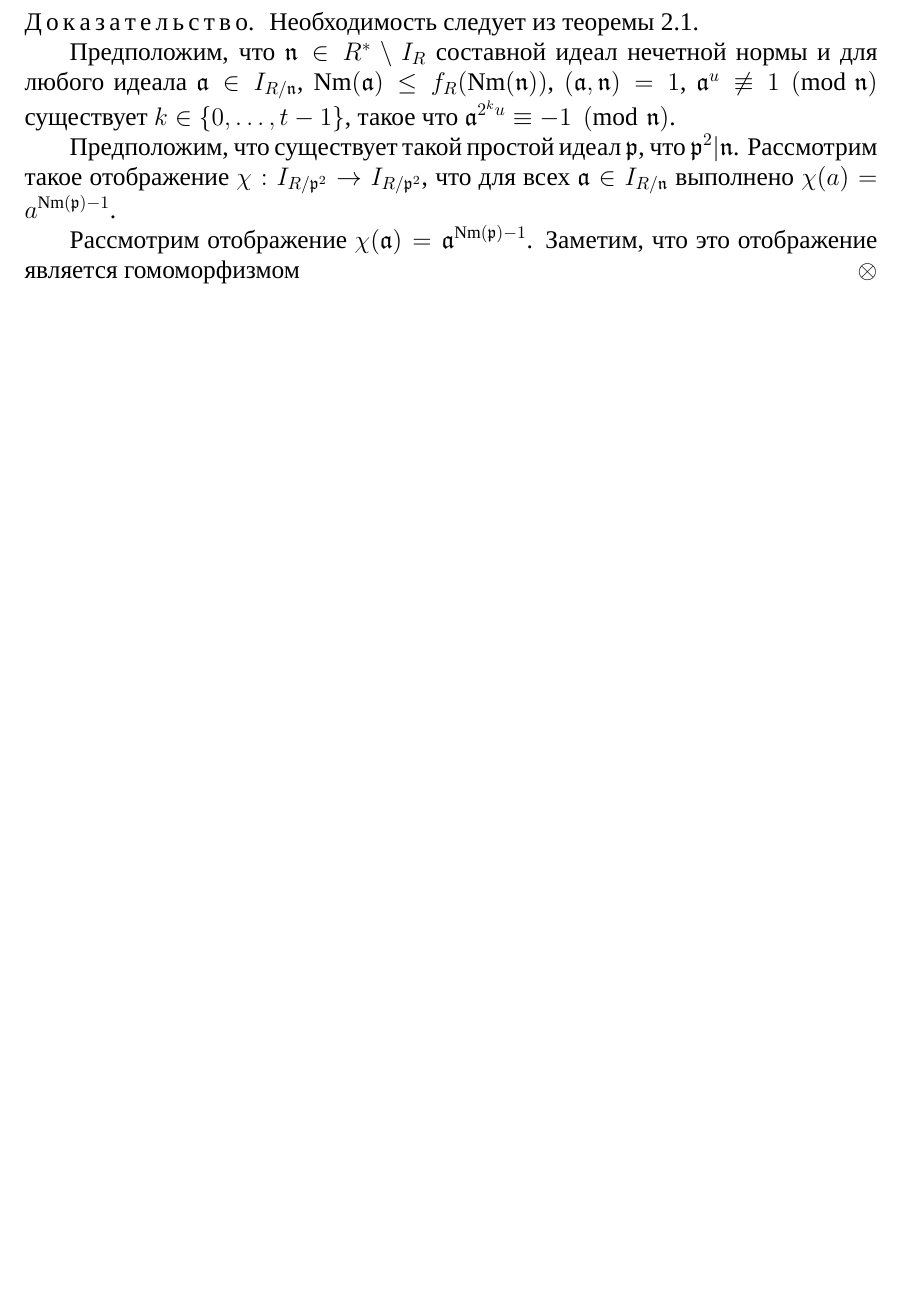
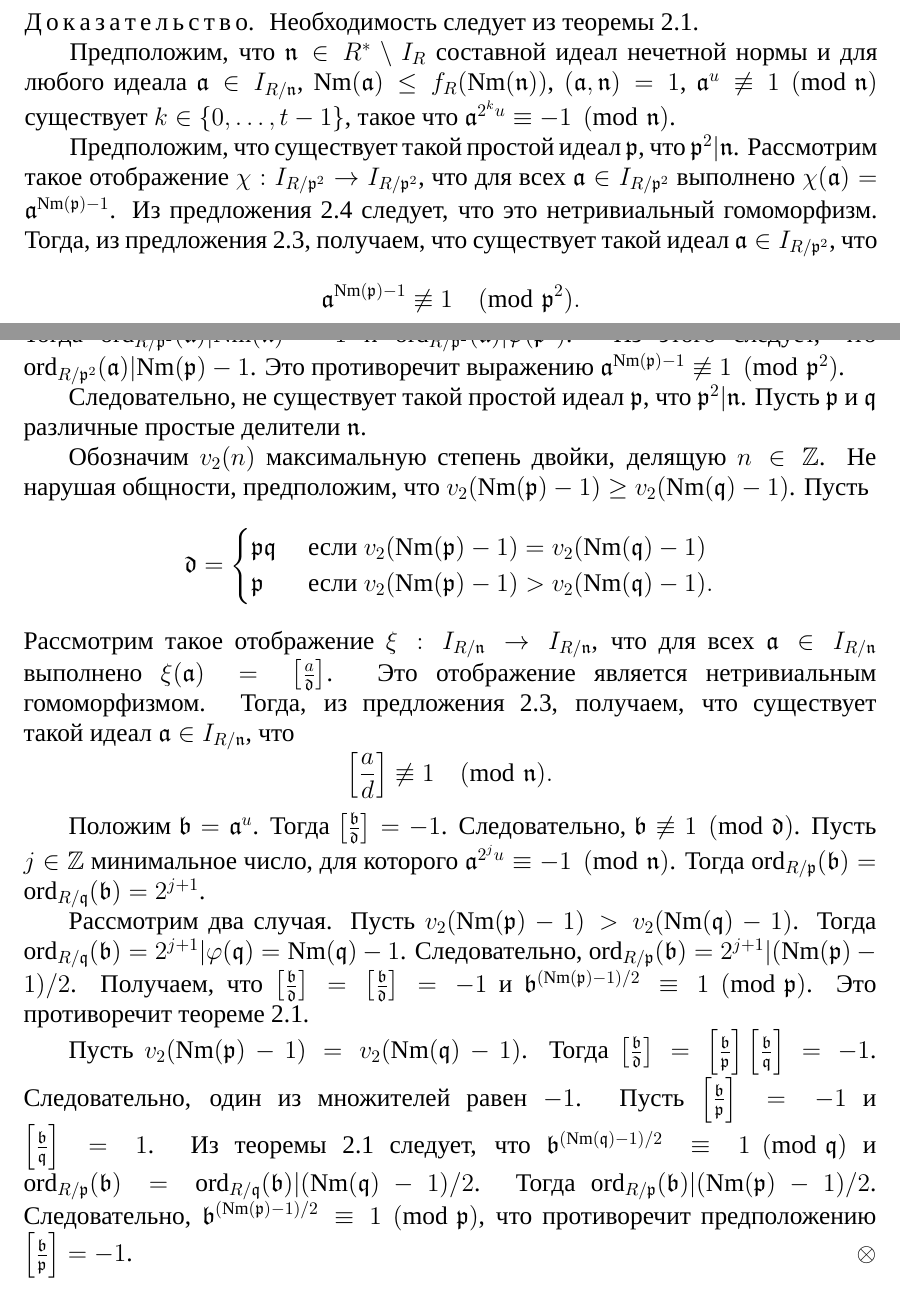
Before and after one commit to KondratyonokNikita/PhD, a LaTeX thesis (sources/_00_dissertation.tex, which reads sources/_06_section_Primality.tex): part of page 16 of 57 before the commit and two parts of pages 16 and 17 of 58 after it, the two joined at a grey line, cut so that both start at the same text, the shorter picture padded with empty space. Compiled offline with XeLaTeX; a missing font is replaced by an installed copy or a similar font.

Commit message:
Дописал детерминированные критерии простоты

```diff
--- a/sources/_06_section_Primality.tex
+++ b/sources/_06_section_Primality.tex
@@ -401,11 +404,58 @@
     Предположим, что $\ideal{n} \in \zeroless{R} \setminus \invertible{R}$ составной идеал нечетной нормы и для любого идеала $\ideal{a} \in \invertible{R/\ideal{n}}$, $\Nm{\ideal{a}} \le f_R(\Nm{\ideal{n}})$, $(\ideal{a}, \ideal{n}) = 1$, $\ideal{a}^u \not\equiv 1 \pmod{\ideal{n}}$ существует $k\in \{0, \dots, t-1\}$, такое что $\ideal{a}^{2^{k}u} \equiv -1 \pmod{\ideal{n}}$.
 
     Предположим, что существует такой простой идеал $\ideal{p}$, что $\ideal{p}^2 | \ideal{n}$.
-    Рассмотрим такое отображение $\chi: \invertible{R/\ideal{p}^2} \to \invertible{R/\ideal{p}^2}$, что для всех $\ideal{a} \in \invertible{R/\ideal{n}}$ выполнено $\chi(a) = a^{\Nm{\ideal{p}} - 1}$.
+    Рассмотрим такое отображение $\chi: \invertible{R/\ideal{p}^2} \to \invertible{R/\ideal{p}^2}$, что для всех $\ideal{a} \in \invertible{R/\ideal{p}^2}$ выполнено $\chi(\ideal{a}) = \ideal{a}^{\Nm{\ideal{p}} - 1}$.
+    Из предложения~\ref{proposition:miller_criteria_character} следует, что это нетривиальный гомоморфизм.
+    Тогда, из предложения~\ref{proposition:condition_A_with_any_homomorphism}, получаем, что существует такой идеал $\ideal{a} \in \invertible{R/\ideal{p}^2}$, что
+    \begin{equation*}
+        \ideal{a}^{\Nm{\ideal{p}} - 1} \not\equiv 1 \pmod{\ideal{p}^2}.
+    \end{equation*}
 
+    Предположим, что $\ideal{a}^{\Nm{\ideal{n}} - 1} \equiv 1 \pmod{\ideal{n}}$.
+    Тогда $\ideal{a}^{\Nm{\ideal{n}} - 1} \equiv 1 \pmod{\ideal{p}^2}$.
+    Тогда $\textrm{ord}_{R/\ideal{p}^2}(\ideal{a}) | \Nm{\ideal{n}} - 1$ и $\textrm{ord}_{R/\ideal{p}^2}(\ideal{a}) | \varphi(\ideal{p}^2)$.
+    Из этого следует, что $\textrm{ord}_{R/\ideal{p}^2}(\ideal{a}) | \Nm{\ideal{p}} - 1$.
+    Это противоречит выражению $\ideal{a}^{\Nm{\ideal{p}} - 1} \not\equiv 1 \pmod{\ideal{p}^2}$.
 
-    Рассмотрим отображение $\chi(\ideal{a}) = \ideal{a}^{\Nm{\ideal{p}} - 1}$.
-    Заметим, что это отображение является гомоморфизмом
+    Следовательно, не существует такой простой идеал $\ideal{p}$, что $\ideal{p}^2 | \ideal{n}$.
+    Пусть $\ideal{p}$ и $\ideal{q}$ различные простые делители $\ideal{n}$.
+
+    Обозначим $v_2(n)$ максимальную степень двойки, делящую $n \in \mathbb{Z}$.
+    Не нарушая общности, предположим, что $v_2(\Nm{\ideal{p}} - 1) \ge v_2(\Nm{\ideal{q}} - 1)$.
+    Пусть
+    \begin{equation*}
+        \ideal{d} = \begin{cases}
+            \ideal{p}\ideal{q} &\textrm{ если } v_2(\Nm{\ideal{p}} - 1) = v_2(\Nm{\ideal{q}} - 1)\\
+            \ideal{p} &\textrm{ если } v_2(\Nm{\ideal{p}} - 1) > v_2(\Nm{\ideal{q}} - 1).
+        \end{cases}
+    \end{equation*}
+    Рассмотрим такое отображение $\xi: \invertible{R/\ideal{n}} \to \invertible{R/\ideal{n}}$, что для всех $\ideal{a} \in \invertible{R/\ideal{n}}$ выполнено $\xi(\ideal{a}) = \left[\frac{a}{\ideal{d}}\right]$.
+    Это отображение является нетривиальным гомоморфизмом.
+    Тогда, из предложения~\ref{proposition:condition_A_with_any_homomorphism}, получаем, что существует такой идеал $\ideal{a} \in \invertible{R/\ideal{n}}$, что
+    \begin{equation*}
+        \left[\frac{a}{d}\right] \not\equiv 1 \pmod{\ideal{n}}.
+    \end{equation*}
+
+    Положим $\ideal{b} = \ideal{a}^u$.
+    Тогда $\left[\frac{\ideal{b}}{\ideal{d}}\right] = -1$.
+    Следовательно, $\ideal{b} \not\equiv 1 \pmod{\ideal{d}}$.
+    Пусть $j \in \mathbb{Z}$ минимальное число, для которого $\ideal{a}^{2^j u} \equiv -1 \pmod{\ideal{n}}$.
+    Тогда $\textrm{ord}_{R/\ideal{p}}(\ideal{b}) = \textrm{ord}_{R/\ideal{q}}(\ideal{b}) = 2^{j+1}$.
+
+    Рассмотрим два случая.
+    Пусть $v_2(\Nm{\ideal{p}} - 1) > v_2(\Nm{\ideal{q}} - 1)$.
+    Тогда $\textrm{ord}_{R/\ideal{q}}(\ideal{b}) = 2^{j+1} | \varphi(\ideal{q}) = \Nm{\ideal{q}} - 1$.
+    Следовательно, $\textrm{ord}_{R/\ideal{p}}(\ideal{b}) = 2^{j+1} | (\Nm{\ideal{p}} - 1)/2$.
+    Получаем, что $\left[\frac{\ideal{b}}{\ideal{d}}\right] = \left[\frac{\ideal{b}}{\ideal{d}}\right] = -1$ и $\ideal{b}^{(\Nm{\ideal{p}} - 1)/2} \equiv 1 \pmod{\ideal{p}}$.
+    Это противоречит теореме~\ref{theorem:euler_criteria}.
+
+    Пусть $v_2(\Nm{\ideal{p}} - 1) = v_2(\Nm{\ideal{q}} - 1)$.
+    Тогда $\left[\frac{\ideal{b}}{\ideal{d}}\right] = \left[\frac{\ideal{b}}{\ideal{p}}\right]\left[\frac{\ideal{b}}{\ideal{q}}\right] = -1$.
+    Следовательно, один из множителей равен $-1$.
+    Пусть $\left[\frac{\ideal{b}}{\ideal{p}}\right] = -1$ и $\left[\frac{\ideal{b}}{\ideal{q}}\right] = 1$.
+    Из теоремы~\ref{theorem:euler_criteria} следует, что $\ideal{b}^{(\Nm{\ideal{q}} - 1)/2} \equiv 1 \pmod{\ideal{q}}$ и $\textrm{ord}_{R/\ideal{p}}(\ideal{b}) = \textrm{ord}_{R/\ideal{q}}(\ideal{b}) | (\Nm{\ideal{q}} - 1)/2$.
+    Тогда $\textrm{ord}_{R/\ideal{p}}(\ideal{b}) | (\Nm{\ideal{p}} - 1)/2$.
+    Следовательно, $\ideal{b}^{(\Nm{\ideal{p}} - 1)/2} \equiv 1 \pmod{\ideal{p}}$, что противоречит предположению $\left[\frac{\ideal{b}}{\ideal{p}}\right] = -1$.
 \end{proof}
 
 
```
Also changed, not shown: sources/_06_section_Primality.tex (25 more changed lines).
